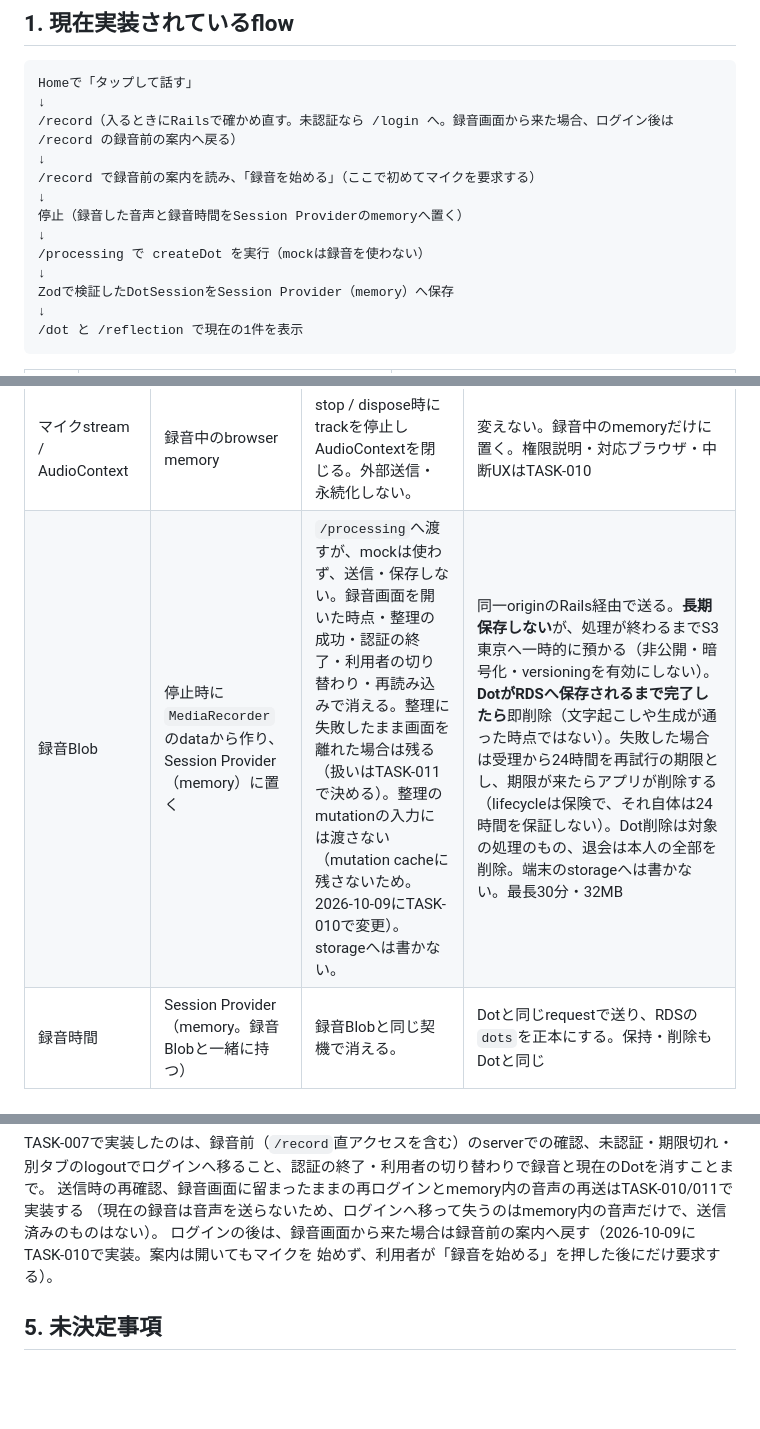
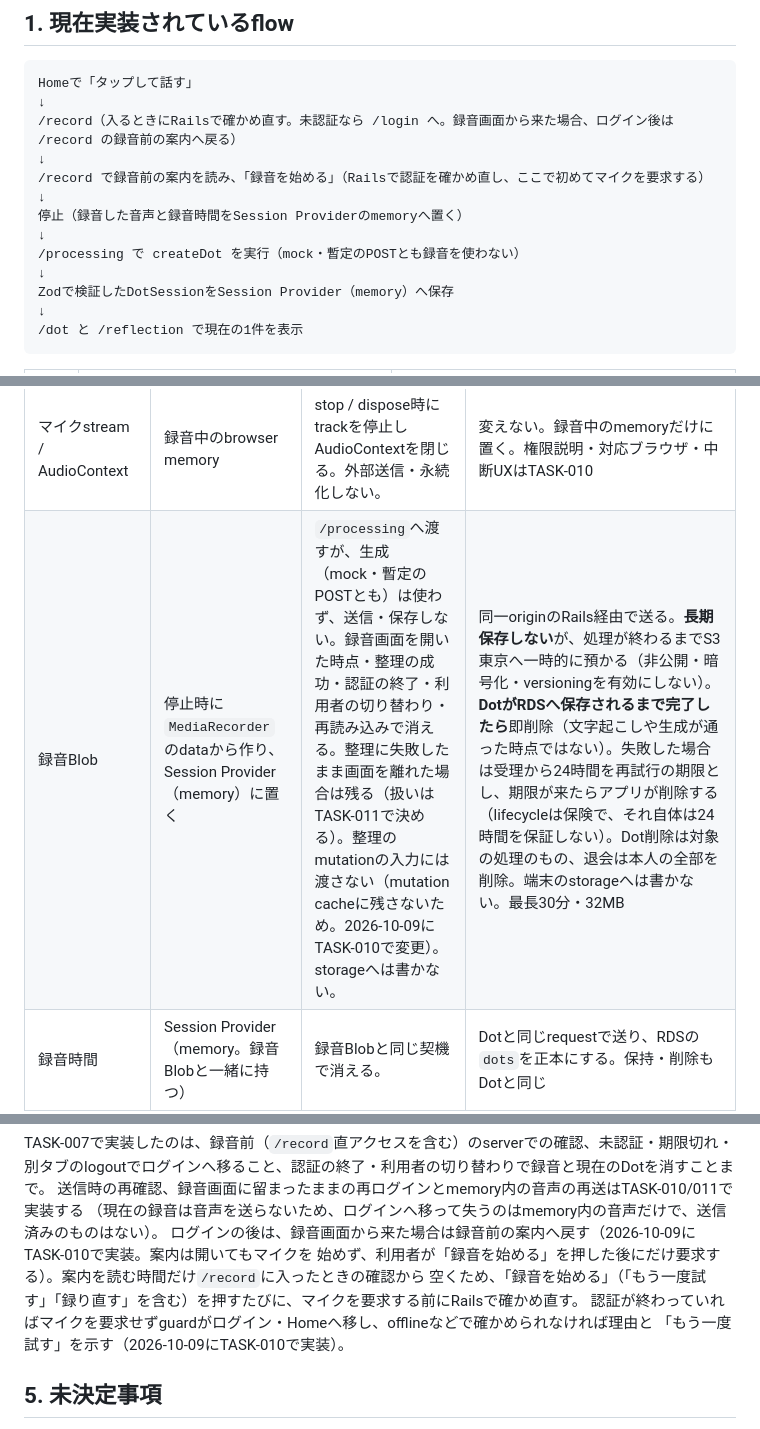
Before and after one commit to FujieMasaki/fod-app, a Markdown page: docs/journaling.md, 3 parts joined by grey strips. GitHub-like rendering; blank space fills up the shorter version.

```diff
--- a/docs/journaling.md
+++ b/docs/journaling.md
@@ -12,11 +12,11 @@ Homeで「タップして話す」
 ↓
 /record（入るときにRailsで確かめ直す。未認証なら /login へ。録音画面から来た場合、ログイン後は /record の録音前の案内へ戻る）
 ↓
-/record で録音前の案内を読み、「録音を始める」（ここで初めてマイクを要求する）
+/record で録音前の案内を読み、「録音を始める」（Railsで認証を確かめ直し、ここで初めてマイクを要求する）
 ↓
 停止（録音した音声と録音時間をSession Providerのmemoryへ置く）
 ↓
-/processing で createDot を実行（mockは録音を使わない）
+/processing で createDot を実行（mock・暫定のPOSTとも録音を使わない）
 ↓
 Zodで検証したDotSessionをSession Provider（memory）へ保存
 ↓
@@ -56,7 +56,7 @@ Zodで検証したDotSessionをSession Provider（memory）へ保存
 | データ | 現在の正本・保持場所 | 現在の削除・受け渡し | 実サービスの方針（2026-09-28採用、未実装） |
 | --- | --- | --- | --- |
 | マイクstream / AudioContext | 録音中のbrowser memory | stop / dispose時にtrackを停止しAudioContextを閉じる。外部送信・永続化しない。 | 変えない。録音中のmemoryだけに置く。権限説明・対応ブラウザ・中断UXはTASK-010 |
-| 録音Blob | 停止時に`MediaRecorder`のdataから作り、Session Provider（memory）に置く | `/processing`へ渡すが、mockは使わず、送信・保存しない。録音画面を開いた時点・整理の成功・認証の終了・利用者の切り替わり・再読み込みで消える。整理に失敗したまま画面を離れた場合は残る（扱いはTASK-011で決める）。整理のmutationの入力には渡さない（mutation cacheに残さないため。2026-10-09にTASK-010で変更）。storageへは書かない。 | 同一originのRails経由で送る。**長期保存しない**が、処理が終わるまでS3東京へ一時的に預かる（非公開・暗号化・versioningを有効にしない）。**DotがRDSへ保存されるまで完了したら**即削除（文字起こしや生成が通った時点ではない）。失敗した場合は受理から24時間を再試行の期限とし、期限が来たらアプリが削除する（lifecycleは保険で、それ自体は24時間を保証しない）。Dot削除は対象の処理のもの、退会は本人の全部を削除。端末のstorageへは書かない。最長30分・32MB |
+| 録音Blob | 停止時に`MediaRecorder`のdataから作り、Session Provider（memory）に置く | `/processing`へ渡すが、生成（mock・暫定のPOSTとも）は使わず、送信・保存しない。録音画面を開いた時点・整理の成功・認証の終了・利用者の切り替わり・再読み込みで消える。整理に失敗したまま画面を離れた場合は残る（扱いはTASK-011で決める）。整理のmutationの入力には渡さない（mutation cacheに残さないため。2026-10-09にTASK-010で変更）。storageへは書かない。 | 同一originのRails経由で送る。**長期保存しない**が、処理が終わるまでS3東京へ一時的に預かる（非公開・暗号化・versioningを有効にしない）。**DotがRDSへ保存されるまで完了したら**即削除（文字起こしや生成が通った時点ではない）。失敗した場合は受理から24時間を再試行の期限とし、期限が来たらアプリが削除する（lifecycleは保険で、それ自体は24時間を保証しない）。Dot削除は対象の処理のもの、退会は本人の全部を削除。端末のstorageへは書かない。最長30分・32MB |
 | 録音時間 | Session Provider（memory。録音Blobと一緒に持つ） | 録音Blobと同じ契機で消える。 | Dotと同じrequestで送り、RDSの`dots`を正本にする。保持・削除もDotと同じ |
 | Dot（id、date、started_at、duration、sentence、summary） | Session Provider（memory）に現在の1件（現行のDotSessionは`date`のみで`started_at`はなく、`reflection`と`closing`を含む） | 新しい成功responseで上書きされる。`reset`はあるがUIから未実行。 | RDS東京の`dots`を正本にし、所有者をserverが決める。本人が削除するか退会するまで保持。`sentence`と`summary`は本人が編集でき、編集前の値は残さない。1件ごとの削除はゴミ箱（受理から7日で削除処理を始める）、即時の完全削除も備える。**`reflection`と`closing`は生成も保存もしない**。録音1回ごとに1件を保存し、`started_at`（録音開始操作をserverが受理した時刻・UTC）をserverが決め、`date`はそこから算出したAsia/Tokyoの暦日とする。`started_at`は`date`・`duration`と同じく本人に編集させず、保持・削除はDot本体と同じ（[dot-history §2](./dot-history.md)で2026-09-29採用） |
 | 文字起こし | 存在しない | 生成・保存・送信しない。 | 生成の入力として使い、**全文はRDSへ保存しない**。ただし**Amazon Transcribeが結果をS3へ書き出すため、自前のbucketへ出して端末が受け取るまで置く**（2026-09-29にTASK-003で追加）。responseで端末へ返し、`sessionStorage`にタブを閉じるまで保持する。logout・User切替で消す。server側の保持・削除は[privacy.md §5](./privacy.md)を正本とする |
@@ -205,7 +205,10 @@ TASK-007で実装したのは、録音前（`/record`直アクセスを含む）
 送信時の再確認、録音画面に留まったままの再ログインとmemory内の音声の再送はTASK-010/011で実装する
 （現在の録音は音声を送らないため、ログインへ移って失うのはmemory内の音声だけで、送信済みのものはない）。
 ログインの後は、録音画面から来た場合は録音前の案内へ戻す（2026-10-09にTASK-010で実装。案内は開いてもマイクを
-始めず、利用者が「録音を始める」を押した後にだけ要求する）。
+始めず、利用者が「録音を始める」を押した後にだけ要求する）。案内を読む時間だけ`/record`に入ったときの確認から
+空くため、「録音を始める」（「もう一度試す」「録り直す」を含む）を押すたびに、マイクを要求する前にRailsで確かめ直す。
+認証が終わっていればマイクを要求せずguardがログイン・Homeへ移し、offlineなどで確かめられなければ理由と
+「もう一度試す」を示す（2026-10-09にTASK-010で実装）。
 
 ## 5. 未決定事項
 
```
Also changed, not shown: docs/implementation-plans/2026-10-09-task-010-recording-consent.md (+13 -3 lines).
